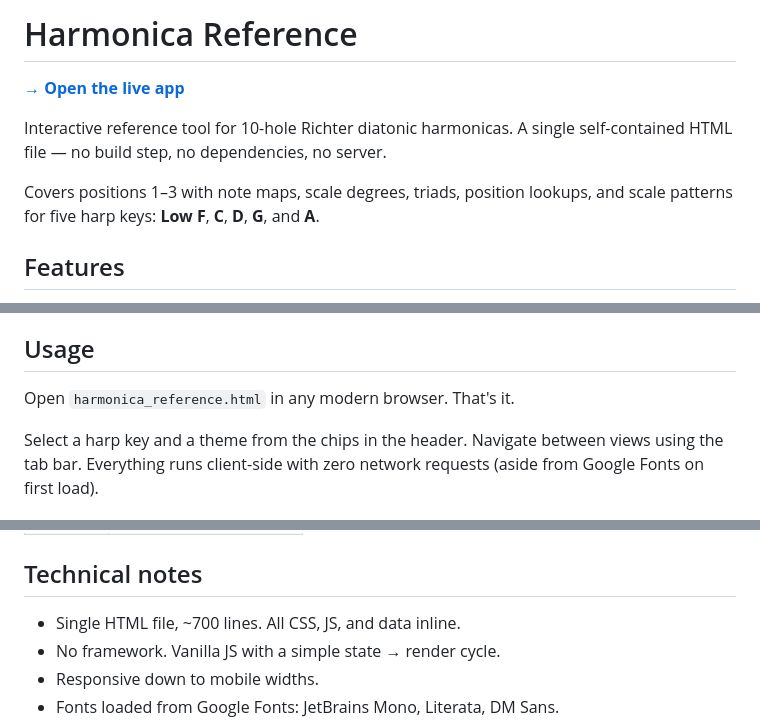
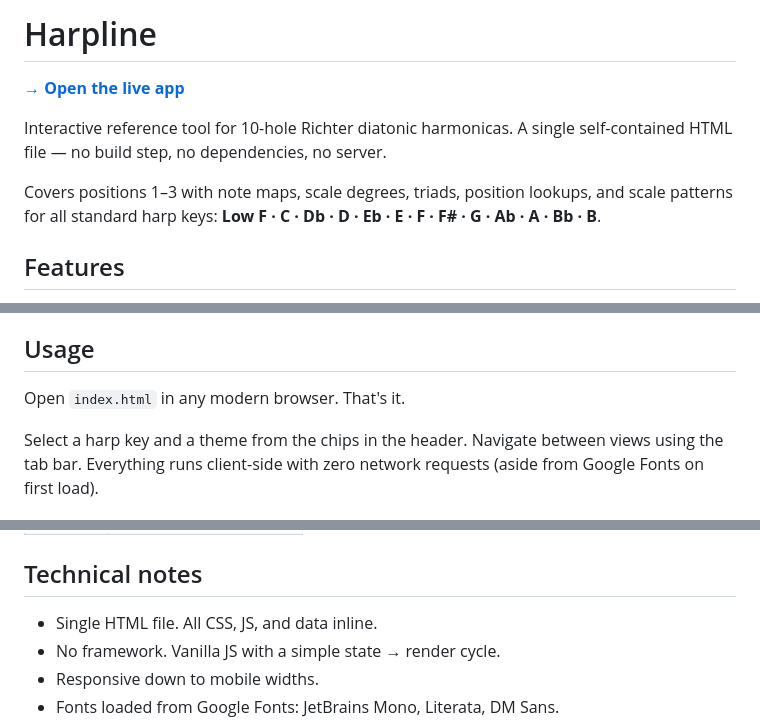
Before and after one commit to dimfield-git/harpline, a Markdown page: README.md, 3 parts joined by grey strips. Drawn GitHub-style.

Commit message:
Upd. README.md

```diff
--- a/README.md
+++ b/README.md
@@ -1,10 +1,10 @@
-# Harmonica Reference
+# Harpline
 
 **[→ Open the live app](https://dimfield-git.github.io/harpline/)**
 
 Interactive reference tool for 10-hole Richter diatonic harmonicas. A single self-contained HTML file — no build step, no dependencies, no server.
 
-Covers positions 1–3 with note maps, scale degrees, triads, position lookups, and scale patterns for five harp keys: **Low F**, **C**, **D**, **G**, and **A**.
+Covers positions 1–3 with note maps, scale degrees, triads, position lookups, and scale patterns for all standard harp keys: **Low F · C · Db · D · Eb · E · F · F# · G · Ab · A · Bb · B**.
 
 ## Features
 
@@ -36,7 +36,7 @@ Five color themes, switchable at any time:
 
 ## Usage
 
-Open `harmonica_reference.html` in any modern browser. That's it.
+Open `index.html` in any modern browser. That's it.
 
 Select a harp key and a theme from the chips in the header. Navigate between views using the tab bar. Everything runs client-side with zero network requests (aside from Google Fonts on first load).
 
@@ -53,7 +53,7 @@ Select a harp key and a theme from the chips in the header. Navigate between vie
 
 ## Technical notes
 
-- Single HTML file, ~700 lines. All CSS, JS, and data inline.
+- Single HTML file. All CSS, JS, and data inline.
 - No framework. Vanilla JS with a simple state → render cycle.
 - Responsive down to mobile widths.
 - Fonts loaded from Google Fonts: JetBrains Mono, Literata, DM Sans.
```
